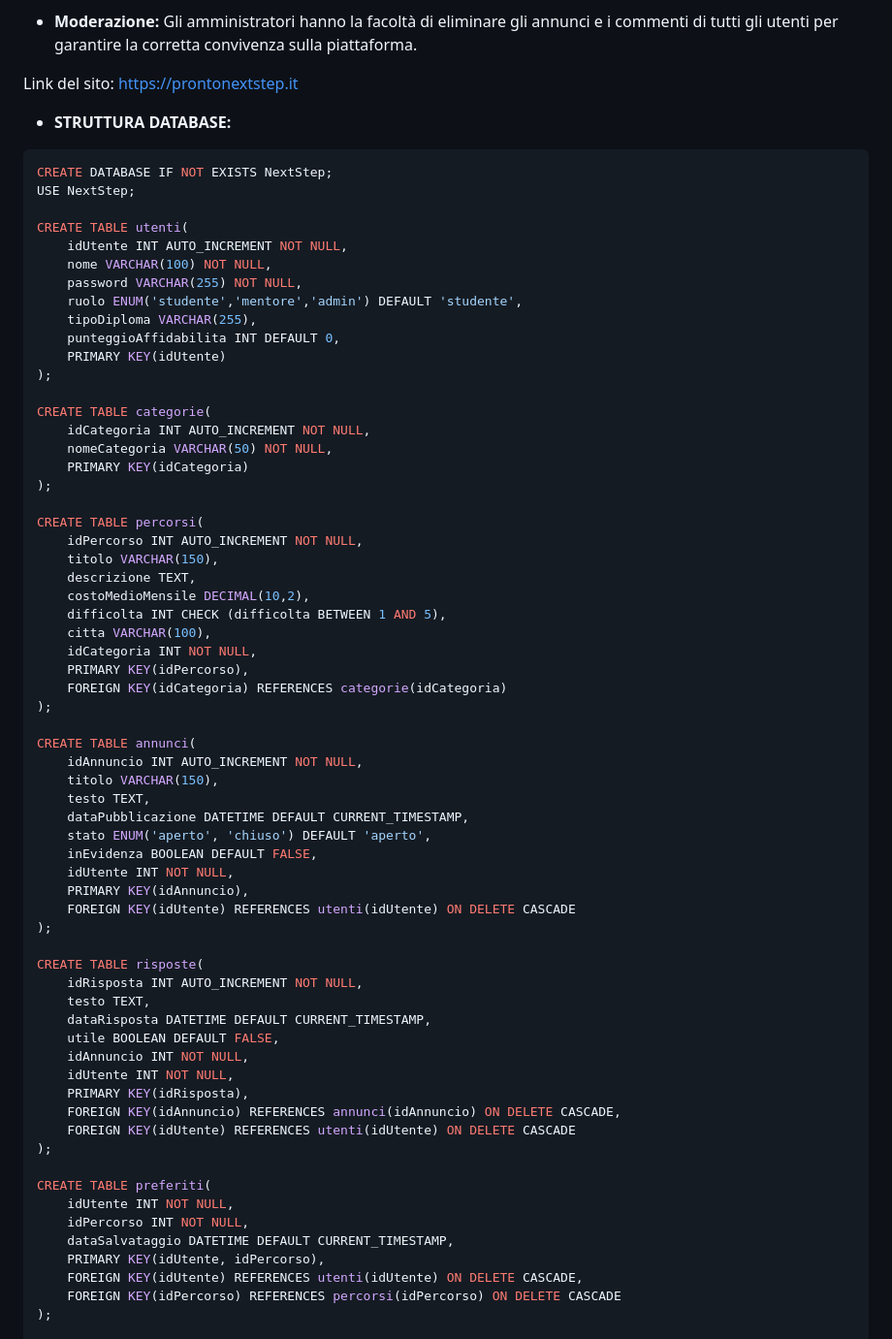
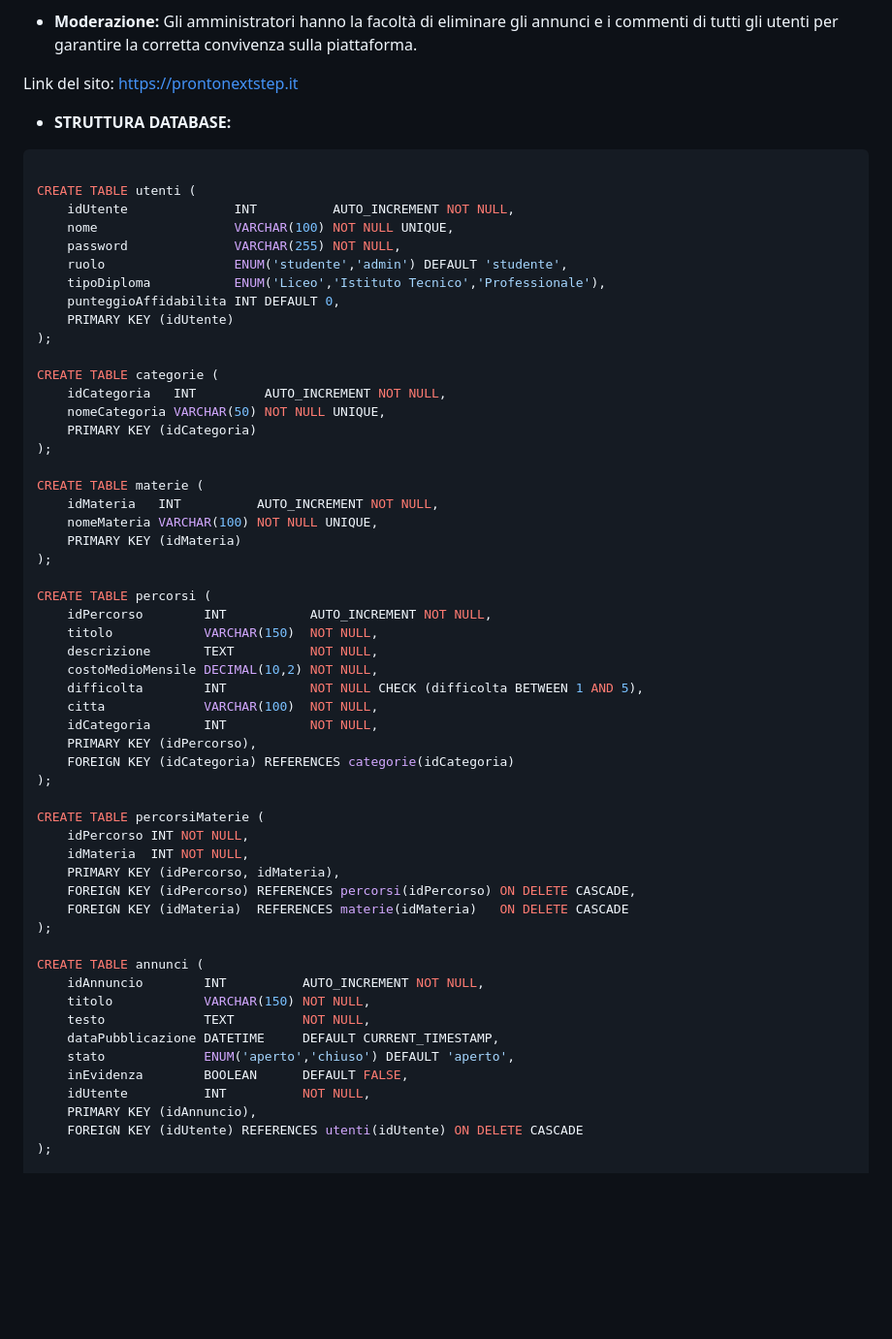
Before and after one commit to dakter-ztl/Progetto-Fine-Anno-Informatica, a Markdown page: README.md, the part around one of its changes. Shown at 97% size. Rendered like a GitHub page; blank space fills up the shorter version.

````diff
--- a/README.md
+++ b/README.md
@@ -38,67 +38,58 @@ Link del sito: https://prontonextstep.it
 * **STRUTTURA DATABASE:**
 
 ```sql
-CREATE DATABASE IF NOT EXISTS NextStep;
-USE NextStep;
 
-CREATE TABLE utenti(
-    idUtente INT AUTO_INCREMENT NOT NULL,
-    nome VARCHAR(100) NOT NULL,
-    password VARCHAR(255) NOT NULL,
-    ruolo ENUM('studente','mentore','admin') DEFAULT 'studente',
-    tipoDiploma VARCHAR(255),
+CREATE TABLE utenti (
+    idUtente              INT          AUTO_INCREMENT NOT NULL,
+    nome                  VARCHAR(100) NOT NULL UNIQUE,
+    password              VARCHAR(255) NOT NULL,
+    ruolo                 ENUM('studente','admin') DEFAULT 'studente',
+    tipoDiploma           ENUM('Liceo','Istituto Tecnico','Professionale'),
     punteggioAffidabilita INT DEFAULT 0,
-    PRIMARY KEY(idUtente)
+    PRIMARY KEY (idUtente)
 );
 
-CREATE TABLE categorie(
-    idCategoria INT AUTO_INCREMENT NOT NULL,
-    nomeCategoria VARCHAR(50) NOT NULL,
-    PRIMARY KEY(idCategoria)
+CREATE TABLE categorie (
+    idCategoria   INT         AUTO_INCREMENT NOT NULL,
+    nomeCategoria VARCHAR(50) NOT NULL UNIQUE,
+    PRIMARY KEY (idCategoria)
 );
 
-CREATE TABLE percorsi(
-    idPercorso INT AUTO_INCREMENT NOT NULL,
-    titolo VARCHAR(150),
-    descrizione TEXT,
-    costoMedioMensile DECIMAL(10,2),
-    difficolta INT CHECK (difficolta BETWEEN 1 AND 5),
-    citta VARCHAR(100),
-    idCategoria INT NOT NULL,
-    PRIMARY KEY(idPercorso),
-    FOREIGN KEY(idCategoria) REFERENCES categorie(idCategoria)
+CREATE TABLE materie (
+    idMateria   INT          AUTO_INCREMENT NOT NULL,
+    nomeMateria VARCHAR(100) NOT NULL UNIQUE,
+    PRIMARY KEY (idMateria)
 );
 
-CREATE TABLE annunci(
-    idAnnuncio INT AUTO_INCREMENT NOT NULL,
-    titolo VARCHAR(150),
-    testo TEXT,
-    dataPubblicazione DATETIME DEFAULT CURRENT_TIMESTAMP,
-    stato ENUM('aperto', 'chiuso') DEFAULT 'aperto',
-    inEvidenza BOOLEAN DEFAULT FALSE,
-    idUtente INT NOT NULL,
-    PRIMARY KEY(idAnnuncio),
-    FOREIGN KEY(idUtente) REFERENCES utenti(idUtente) ON DELETE CASCADE
+CREATE TABLE percorsi (
+    idPercorso        INT           AUTO_INCREMENT NOT NULL,
+    titolo            VARCHAR(150)  NOT NULL,
+    descrizione       TEXT          NOT NULL,
+    costoMedioMensile DECIMAL(10,2) NOT NULL,
+    difficolta        INT           NOT NULL CHECK (difficolta BETWEEN 1 AND 5),
+    citta             VARCHAR(100)  NOT NULL,
+    idCategoria       INT           NOT NULL,
+    PRIMARY KEY (idPercorso),
+    FOREIGN KEY (idCategoria) REFERENCES categorie(idCategoria)
 );
 
-CREATE TABLE risposte(
-    idRisposta INT AUTO_INCREMENT NOT NULL,
-    testo TEXT,
-    dataRisposta DATETIME DEFAULT CURRENT_TIMESTAMP,
-    utile BOOLEAN DEFAULT FALSE,
-    idAnnuncio INT NOT NULL,
-    idUtente INT NOT NULL,
-    PRIMARY KEY(idRisposta),
-    FOREIGN KEY(idAnnuncio) REFERENCES annunci(idAnnuncio) ON DELETE CASCADE,
-    FOREIGN KEY(idUtente) REFERENCES utenti(idUtente) ON DELETE CASCADE
+CREATE TABLE percorsiMaterie (
+    idPercorso INT NOT NULL,
+    idMateria  INT NOT NULL,
+    PRIMARY KEY (idPercorso, idMateria),
+    FOREIGN KEY (idPercorso) REFERENCES percorsi(idPercorso) ON DELETE CASCADE,
+    FOREIGN KEY (idMateria)  REFERENCES materie(idMateria)   ON DELETE CASCADE
 );
 
-CREATE TABLE preferiti(
-    idUtente INT NOT NULL,
-    idPercorso INT NOT NULL,
-    dataSalvataggio DATETIME DEFAULT CURRENT_TIMESTAMP,
-    PRIMARY KEY(idUtente, idPercorso),
-    FOREIGN KEY(idUtente) REFERENCES utenti(idUtente) ON DELETE CASCADE,
-    FOREIGN KEY(idPercorso) REFERENCES percorsi(idPercorso) ON DELETE CASCADE
+CREATE TABLE annunci (
+    idAnnuncio        INT          AUTO_INCREMENT NOT NULL,
+    titolo            VARCHAR(150) NOT NULL,
+    testo             TEXT         NOT NULL,
+    dataPubblicazione DATETIME     DEFAULT CURRENT_TIMESTAMP,
+    stato             ENUM('aperto','chiuso') DEFAULT 'aperto',
+    inEvidenza        BOOLEAN      DEFAULT FALSE,
+    idUtente          INT          NOT NULL,
+    PRIMARY KEY (idAnnuncio),
+    FOREIGN KEY (idUtente) REFERENCES utenti(idUtente) ON DELETE CASCADE
 );
 
````
Also changed, not shown: other parts of README.md (+133 -22 lines).
